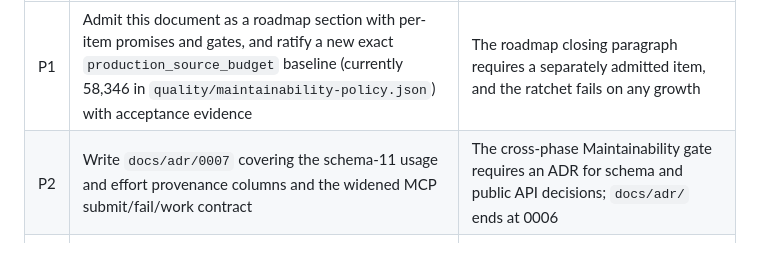
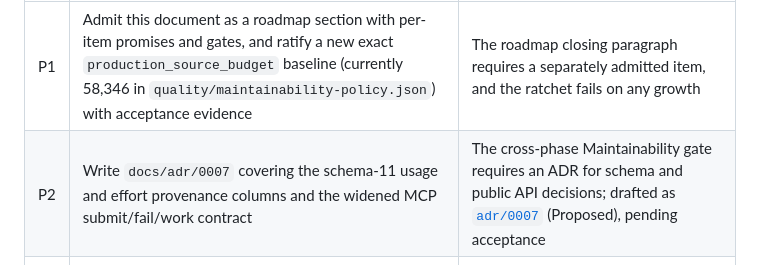
Before and after one commit to hcekne/anaxigraph, a Markdown page: docs/next-development-actions.md, the part around the change. Drawn GitHub-style.

```diff
--- a/docs/next-development-actions.md
+++ b/docs/next-development-actions.md
@@ -86,7 +86,7 @@ These are not features. Nothing in the tiers below can merge until they are done
 | # | Action | Why |
 |---:|---|---|
 | P1 | Admit this document as a roadmap section with per-item promises and gates, and ratify a new exact `production_source_budget` baseline (currently 58,346 in `quality/maintainability-policy.json`) with acceptance evidence | The roadmap closing paragraph requires a separately admitted item, and the ratchet fails on any growth |
-| P2 | Write `docs/adr/0007` covering the schema-11 usage and effort provenance columns and the widened MCP submit/fail/work contract | The cross-phase Maintainability gate requires an ADR for schema and public API decisions; `docs/adr/` ends at 0006 |
+| P2 | Write `docs/adr/0007` covering the schema-11 usage and effort provenance columns and the widened MCP submit/fail/work contract | The cross-phase Maintainability gate requires an ADR for schema and public API decisions; drafted as [`adr/0007`](adr/0007-semantic-usage-and-executor-provenance.md) (Proposed), pending acceptance |
 | P3 | Commit or drop `docs/capabilities.md`, `docs/capabilities-brief.md`, and the `examples/maxos-agent.anaxigraph.yml` semantic block | Items below cite them; the example's `max_parallel_jobs: 1` also makes a second host worker impossible wherever two executors are documented |
 | P4 | Retain the snapshot-1058 experiment as an evidence record beside `docs/releases/0.4.0.md` and `docs/maxos-agent.md`: generations, executors, effort, stage durations, token caveats, defects surfaced, document ids | The roadmap admits work on retained run records; the facts currently live only in a sidecar SQLite file and a background-run JSON |
 
```
Also changed, not shown: docs/adr/0007-semantic-usage-and-executor-provenance.md (added, +206 -0 lines).
